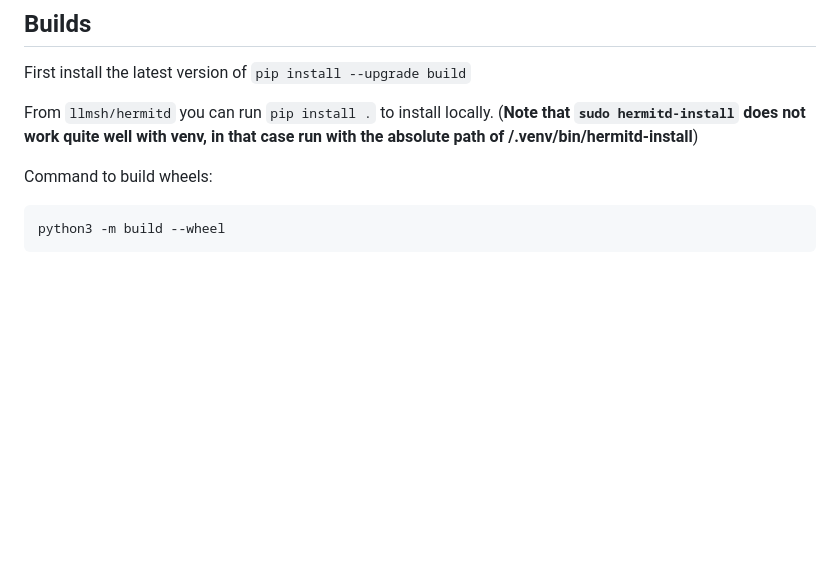
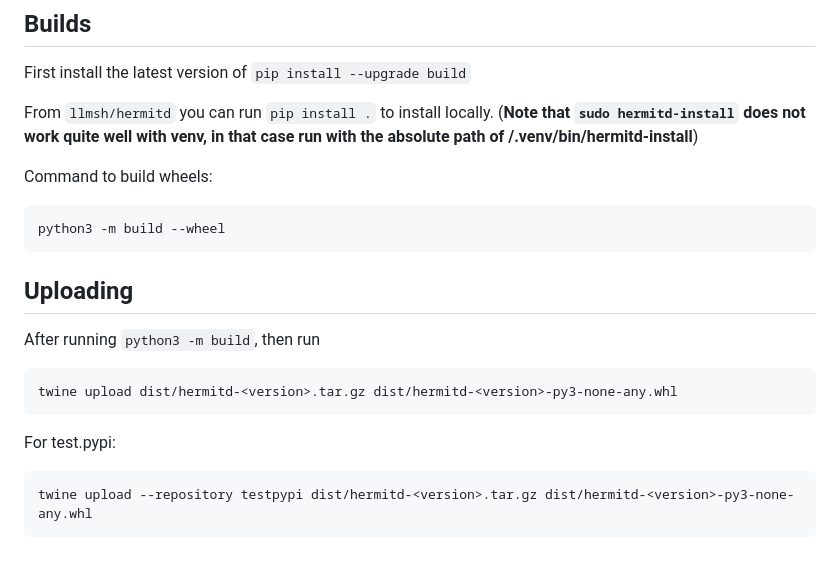
Before and after one commit to maxyu1115/llmsh, a Markdown page: hermitd/DEVELOPMENT.md, the part around the change. Drawn GitHub-style; blank space fills up the shorter version.

````diff
--- a/hermitd/DEVELOPMENT.md
+++ b/hermitd/DEVELOPMENT.md
@@ -22,3 +22,14 @@ Command to build wheels:
 ```shell
 python3 -m build --wheel
 ```
+
+## Uploading
+After running `python3 -m build`, then run
+```shell
+twine upload dist/hermitd-<version>.tar.gz dist/hermitd-<version>-py3-none-any.whl
+```
+
+For test.pypi:
+```shell
+twine upload --repository testpypi dist/hermitd-<version>.tar.gz dist/hermitd-<version>-py3-none-any.whl
+```
````
Also changed, not shown: README.md (+20 -2 lines), quick-demo.gif (added).
